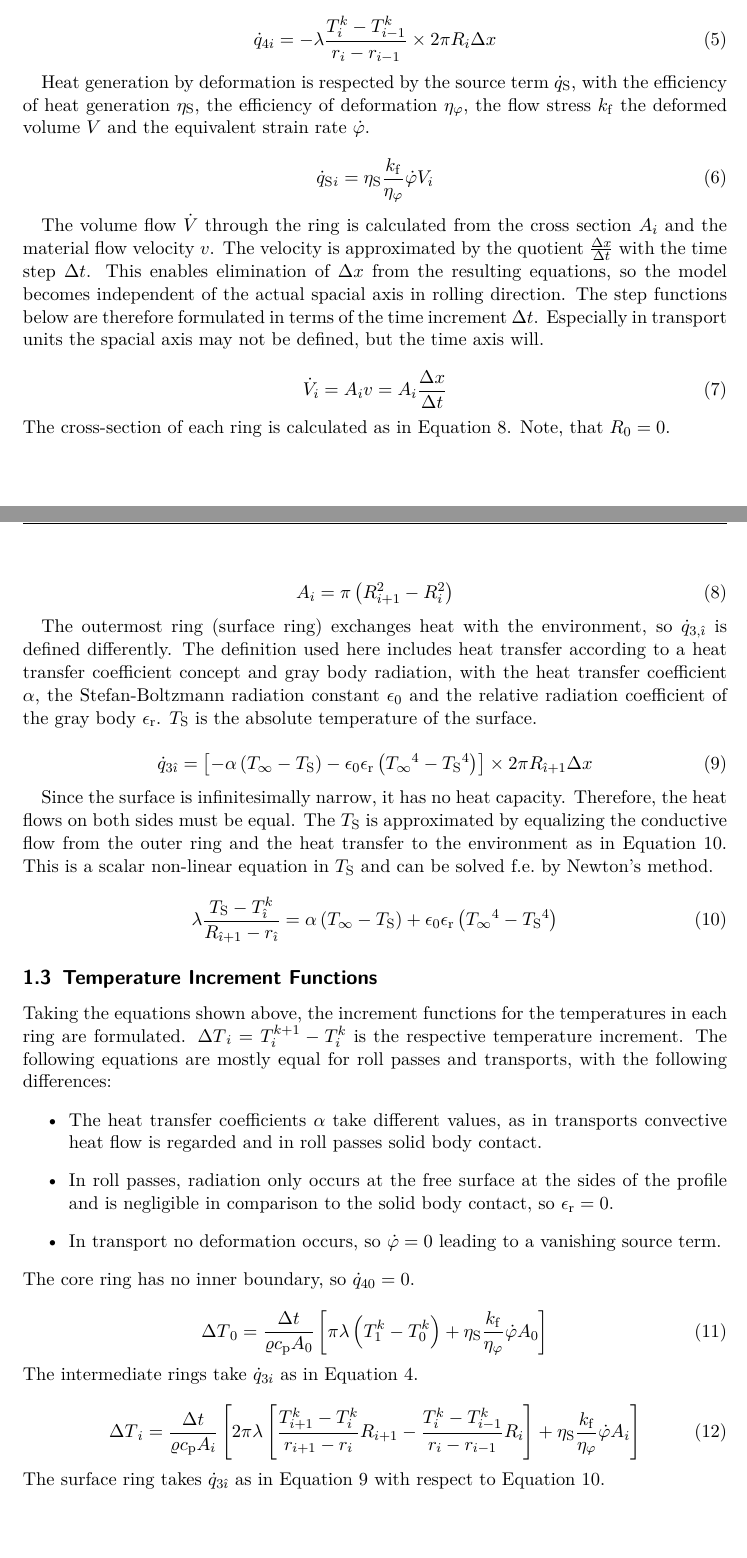
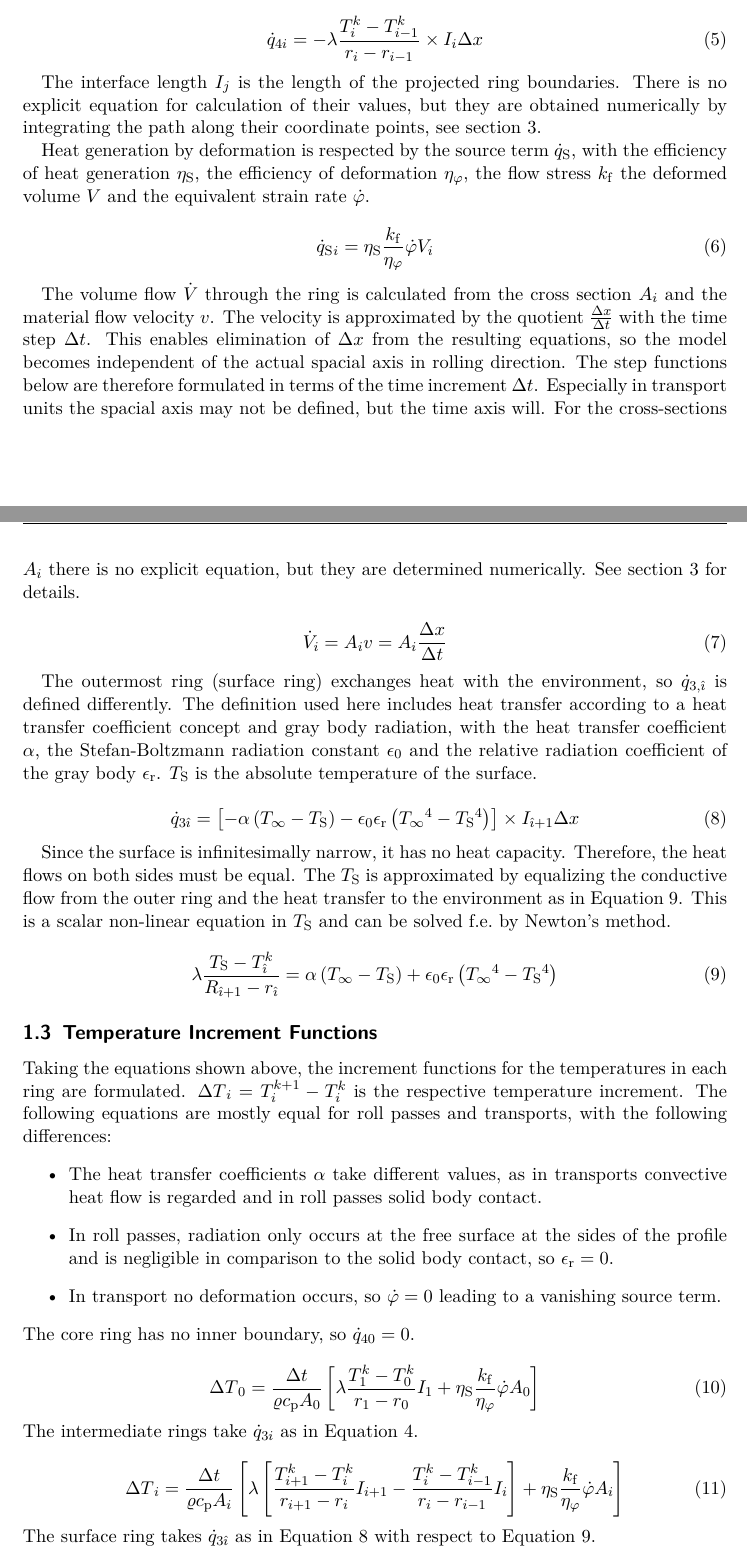
Before and after one commit to pyroll-project/pyroll-ring-model-thermal, a LaTeX document (docs/docs.tex, which reads docs/symbols.sty): two parts of pages 2 and 3 of 6, joined at a grey line, cut so that both start at the same text. Compiled offline with XeLaTeX.

Commit message:
switch to numerical interface lengths and cross-sections

```diff
--- a/docs/docs.tex
+++ b/docs/docs.tex
@@ -67,14 +68,17 @@
     $\RingBoundaryIndex$ is the index of the ring boundary in the interval $[0, \RingBoundaryIndexMax]$, where $\RingBoundaryIndexMax = \RingIndexMax + 1$.
 
     \begin{equation}
-        \HeatFlow_{3\RingIndex} = -\ThermalConductivity \frac{\Temperature_{\RingIndex+1}^{\DiskIndex}-\Temperature_{\RingIndex}^{\DiskIndex}}{\Radius_{\RingIndex+1} - \Radius_{\RingIndex}} \times 2 \pi \RadiusBoundary_{\RingIndex+1} \XWidth
+        \HeatFlow_{3\RingIndex} = -\ThermalConductivity \frac{\Temperature_{\RingIndex+1}^{\DiskIndex}-\Temperature_{\RingIndex}^{\DiskIndex}}{\Radius_{\RingIndex+1} - \Radius_{\RingIndex}} \times \Interface_{\RingIndex+1} \XWidth
         \label{eq:heat_flow_3}
     \end{equation}
 
     \begin{equation}
-        \HeatFlow_{4\RingIndex} = -\ThermalConductivity \frac{\Temperature_{\RingIndex}^{\DiskIndex}-\Temperature_{\RingIndex-1}^{\DiskIndex}}{\Radius_{\RingIndex} - \Radius_{\RingIndex - 1}} \times 2 \pi \RadiusBoundary_{\RingIndex} \XWidth
+        \HeatFlow_{4\RingIndex} = -\ThermalConductivity \frac{\Temperature_{\RingIndex}^{\DiskIndex}-\Temperature_{\RingIndex-1}^{\DiskIndex}}{\Radius_{\RingIndex} - \Radius_{\RingIndex - 1}} \times \Interface_{\RingIndex} \XWidth
         \label{eq:heat_flow_4}
     \end{equation}
+
+    The interface length $\Interface_\RingBoundaryIndex$ is the length of the projected ring boundaries.
+    There is no explicit equation for calculation of their values, but they are obtained numerically by integrating the path along their coordinate points, see \autoref{sec:implementaion-details}.
 
     Heat generation by deformation is respected by the source term $\HeatSource$, with the efficiency of heat generation $\HeatSourceEfficiency$, the efficiency of deformation $\FormingEfficiency$, the flow stress $\FlowStress$ the deformed volume $\Volume$ and the equivalent strain rate $\StrainRate$.
 
@@ -88,18 +92,12 @@
     This enables elimination of $\XWidth$ from the resulting equations, so the model becomes independent of the actual spacial axis in rolling direction.
     The step functions below are therefore formulated in terms of the time increment $\TimeWidth$.
     Especially in transport units the spacial axis may not be defined, but the time axis will.
+    For the cross-sections $\CrossSection_\RingIndex$ there is no explicit equation, but they are determined numerically.
+    See \autoref{sec:implementaion-details} for details.
 
     \begin{equation}
         \VolumeFlow_\RingIndex = \CrossSection_{\RingIndex} \Velocity = \CrossSection_{\RingIndex} \frac{\XWidth}{\TimeWidth}
         \label{eq:volume_flow}
-    \end{equation}
-
-    \noindent The cross-section of each ring is calculated as in \autoref{eq:cross_section}.
-    Note, that $\RadiusBoundary_0 = 0$.
-
-    \begin{equation}
-        \CrossSection_{\RingIndex} = \pi \left( \RadiusBoundary_{\RingIndex+1}^2 -  \RadiusBoundary_{\RingIndex}^2 \right)
-        \label{eq:cross_section}
     \end{equation}
 
     The outermost ring (surface ring) exchanges heat with the environment, so $\HeatFlow_{3,\RingIndexMax}$ is defined differently.
@@ -108,7 +106,7 @@
 
     \begin{equation}
         \HeatFlow_{3\RingIndexMax} = \left[ -\HeatTransferCoefficient \left( \EnvironmentTemperature - \SurfaceTemperature \right) - \RadiationCoefficient\RelativeRadiationCoefficient\left( \EnvironmentTemperature^4 - \SurfaceTemperature^4 \right) \right]
-        \times 2 \pi \RadiusBoundary_{\RingIndexMax+1} \XWidth
+        \times \Interface_{\RingIndexMax+1} \XWidth
         \label{eq:heat_flow_3_surface}
     \end{equation}
 
@@ -122,7 +120,7 @@
         \label{eq:surface_temperature}
     \end{equation}
 
-    \subsection{Temperature Increment Functions}
+    \subsection{Temperature Increment Functions}\label{subsec:temperature-increment-functions}
 
     Taking the equations shown above, the increment functions for the temperatures in each ring are formulated.
     $\TemperatureIncrement_\RingIndex = \Temperature_{\RingIndex}^{\DiskIndex+1} - \Temperature_{\RingIndex}^{\DiskIndex}$ is the respective temperature increment.
@@ -136,7 +134,10 @@
     \noindent The core ring has no inner boundary, so $\HeatFlow_{40} = 0$.
 
     \begin{equation}
-        \TemperatureIncrement_0 = \frac{\TimeWidth}{\Density\ThermalCapacity\CrossSection_0} \left[ \pi \ThermalConductivity \left( \Temperature_1^\DiskIndex - \Temperature_0^\DiskIndex \right) + \HeatSourceEfficiency \frac{\FlowStress}{\FormingEfficiency} \StrainRate \CrossSection_0 \right]
+        \TemperatureIncrement_0 = \frac{\TimeWidth}{\Density\ThermalCapacity\CrossSection_0} \left[
+            \ThermalConductivity \frac{\Temperature_{1}^\DiskIndex - \Temperature_0^\DiskIndex}{\Radius_{1}-\Radius_{0}}
+            \Interface_{1}
+            + \HeatSourceEfficiency \frac{\FlowStress}{\FormingEfficiency} \StrainRate \CrossSection_0 \right]
         \label{eq:increment_core}
     \end{equation}
 
@@ -145,17 +146,16 @@
     \begin{equation}
         \TemperatureIncrement_\RingIndex = \frac{\TimeWidth}{\Density\ThermalCapacity\CrossSection_\RingIndex}
         \left[
-        2 \pi \ThermalConductivity \left[
-            \frac{\Temperature_{\RingIndex+1}^\DiskIndex - \Temperature_\RingIndex^\DiskIndex}{\Radius_{\RingIndex+1}-\Radius_{\RingIndex}}
-            \RadiusBoundary_{\RingIndex+1}
-            -\frac{\Temperature_{\RingIndex}^\DiskIndex - \Temperature_{\RingIndex-1}^\DiskIndex}{\Radius_{\RingIndex}-\Radius_{\RingIndex-1}}
-            \RadiusBoundary_{\RingIndex}
+            \ThermalConductivity \left[
+                \frac{\Temperature_{\RingIndex+1}^\DiskIndex - \Temperature_\RingIndex^\DiskIndex}{\Radius_{\RingIndex+1}-\Radius_{\RingIndex}}
+                \Interface_{\RingIndex+1}
+                -\frac{\Temperature_{\RingIndex}^\DiskIndex - \Temperature_{\RingIndex-1}^\DiskIndex}{\Radius_{\RingIndex}-\Radius_{\RingIndex-1}}
+                \Interface_{\RingIndex}
+                \right]
+            + \HeatSourceEfficiency \frac{\FlowStress}{\FormingEfficiency} \StrainRate \CrossSection_{\RingIndex}
             \right]
-        + \HeatSourceEfficiency \frac{\FlowStress}{\FormingEfficiency} \StrainRate \CrossSection_{\RingIndex}
-        \right]
         \label{eq:increment_layer}
     \end{equation}
 
     \noindent The surface ring takes $\HeatFlow_{3\RingIndexMax}$ as in \autoref{eq:heat_flow_3_surface} with respect to \autoref{eq:surface_temperature}.
 
-    \begin{multline}
--- a/docs/symbols.sty
+++ b/docs/symbols.sty
@@ -27,6 +27,7 @@
 \newcommand{\Volume}{{V}}
 \newcommand{\VolumeFlow}{{\dot{V}}}
 \newcommand{\CrossSection}{{A}}
+\newcommand{\Interface}{{I}}
 \newcommand{\FormingEfficiency}{{\eta_\varphi}}
 \newcommand{\HeatSourceEfficiency}{{\eta_\mathrm{S}}}
 \newcommand{\FlowStress}{{k_\mathrm{f}}}
```
Also changed, not shown: docs/symbols.toml (+6 -1 lines), docs/docs.pdf, docs/docs.tex (24 more changed lines), 2 other files.
